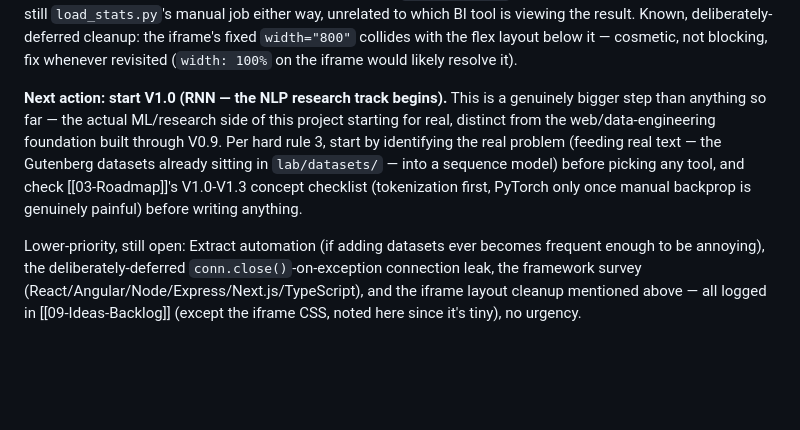
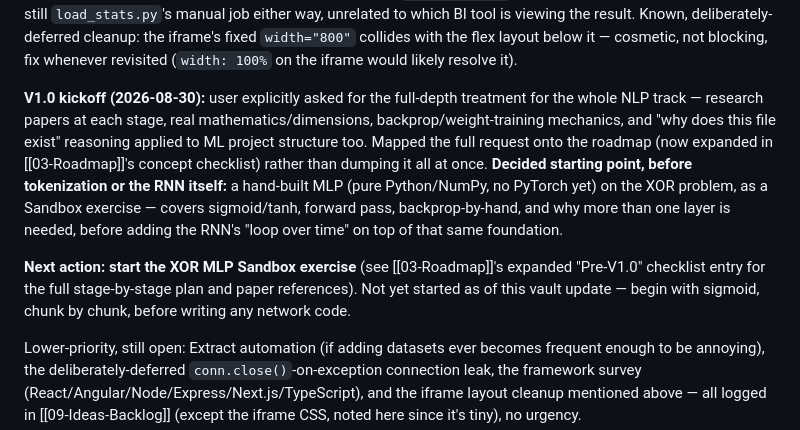
Before and after one commit to ShayanJafri20/Ai-Research-Lab, a Markdown page: context/08-Next-Step.md, the part around the change. Drawn GitHub-style; blank space fills up the shorter version.

```diff
--- a/context/08-Next-Step.md
+++ b/context/08-Next-Step.md
@@ -20,7 +20,9 @@ The context vault is on GitHub (`https://github.com/ShayanJafri20/Ai-Research-La
 
 **In-app dashboard embed — done, 2026-08-29, genuinely beyond the original BI-tooling plan:** clarified an important distinction first — "Metabase is browser-based" only meant it runs as its own separate webpage (`localhost:3000`), not that it appears inside the Lab app's own UI. The actual goal (BI chart genuinely inside the AI Research Lab site) needed one more real step: Metabase's **public sharing** feature (Admin settings → enable Public Sharing → per-question "Share" → public link), then a new `<iframe>` in `index.html` pointing at that public URL. Confirmed working — the live Metabase chart renders directly inside the app now, correct data (39,649 words, "dorothy"/"scarecrow" as top words for Wizard of Oz) confirmed live in the embed. Also clarified precisely, since it came up directly: Metabase's embedded chart re-queries the database live on every view (no manual action needed for existing-row changes); Power BI (as configured, Import mode) needs a manual "Refresh" click for the same; **neither tool auto-populates `dataset_stats` when a new dataset is added** — that's still `load_stats.py`'s manual job either way, unrelated to which BI tool is viewing the result. Known, deliberately-deferred cleanup: the iframe's fixed `width="800"` collides with the flex layout below it — cosmetic, not blocking, fix whenever revisited (`width: 100%` on the iframe would likely resolve it).
 
-**Next action: start V1.0 (RNN — the NLP research track begins).** This is a genuinely bigger step than anything so far — the actual ML/research side of this project starting for real, distinct from the web/data-engineering foundation built through V0.9. Per hard rule 3, start by identifying the real problem (feeding real text — the Gutenberg datasets already sitting in `lab/datasets/` — into a sequence model) before picking any tool, and check [[03-Roadmap]]'s V1.0-V1.3 concept checklist (tokenization first, PyTorch only once manual backprop is genuinely painful) before writing anything.
+**V1.0 kickoff (2026-08-30):** user explicitly asked for the full-depth treatment for the whole NLP track — research papers at each stage, real mathematics/dimensions, backprop/weight-training mechanics, and "why does this file exist" reasoning applied to ML project structure too. Mapped the full request onto the roadmap (now expanded in [[03-Roadmap]]'s concept checklist) rather than dumping it all at once. **Decided starting point, before tokenization or the RNN itself:** a hand-built MLP (pure Python/NumPy, no PyTorch yet) on the XOR problem, as a Sandbox exercise — covers sigmoid/tanh, forward pass, backprop-by-hand, and why more than one layer is needed, before adding the RNN's "loop over time" on top of that same foundation.
+
+**Next action: start the XOR MLP Sandbox exercise** (see [[03-Roadmap]]'s expanded "Pre-V1.0" checklist entry for the full stage-by-stage plan and paper references). Not yet started as of this vault update — begin with sigmoid, chunk by chunk, before writing any network code.
 
 Lower-priority, still open: Extract automation (if adding datasets ever becomes frequent enough to be annoying), the deliberately-deferred `conn.close()`-on-exception connection leak, the framework survey (React/Angular/Node/Express/Next.js/TypeScript), and the iframe layout cleanup mentioned above — all logged in [[09-Ideas-Backlog]] (except the iframe CSS, noted here since it's tiny), no urgency.
 
```
Also changed, not shown: context/03-Roadmap.md (+5 -0 lines).
